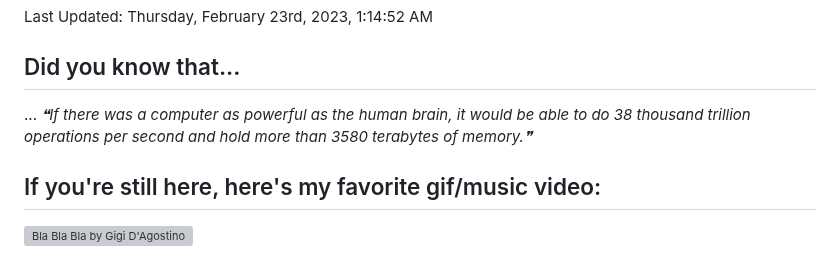
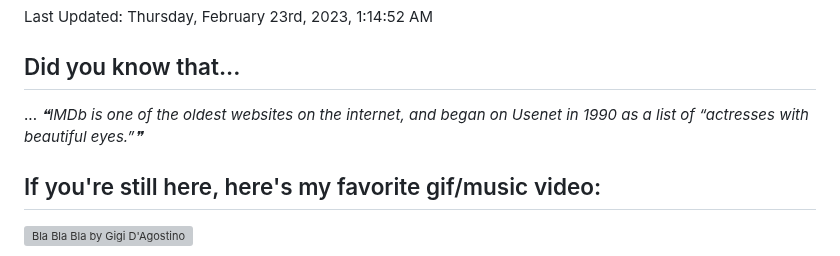
Before and after one commit to bloedboemmel/bloedboemmel, a Markdown page: README.md, the part around the change. Rendered like a GitHub page; grey boxes are pictures that could not be loaded.

Commit message:
🍵 Had some interesting thoughts about life. Coulnd''t wait to update it!

```diff
--- a/README.md
+++ b/README.md
@@ -106,7 +106,7 @@ Last Updated: Thursday, February 23rd, 2023, 1:14:52 AM
 
 ## Did you know that...
 ... <!--STARTS_HERE_QUOTE_README-->
-<i>❝If there was a computer as powerful as the human brain, it would be able to do 38 thousand trillion operations per second and hold more than 3580 terabytes of memory.❞</i>
+<i>❝IMDb is one of the oldest websites on the internet, and began on Usenet in 1990 as a list of “actresses with beautiful eyes.”❞</i>
 <!--ENDS_HERE_QUOTE_README-->
 
 
```
